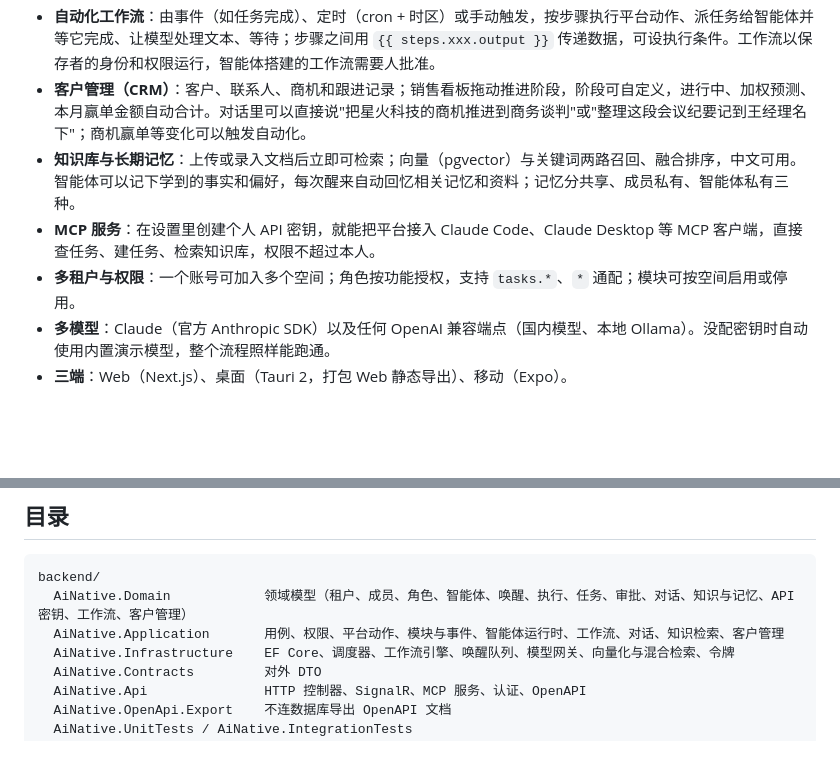
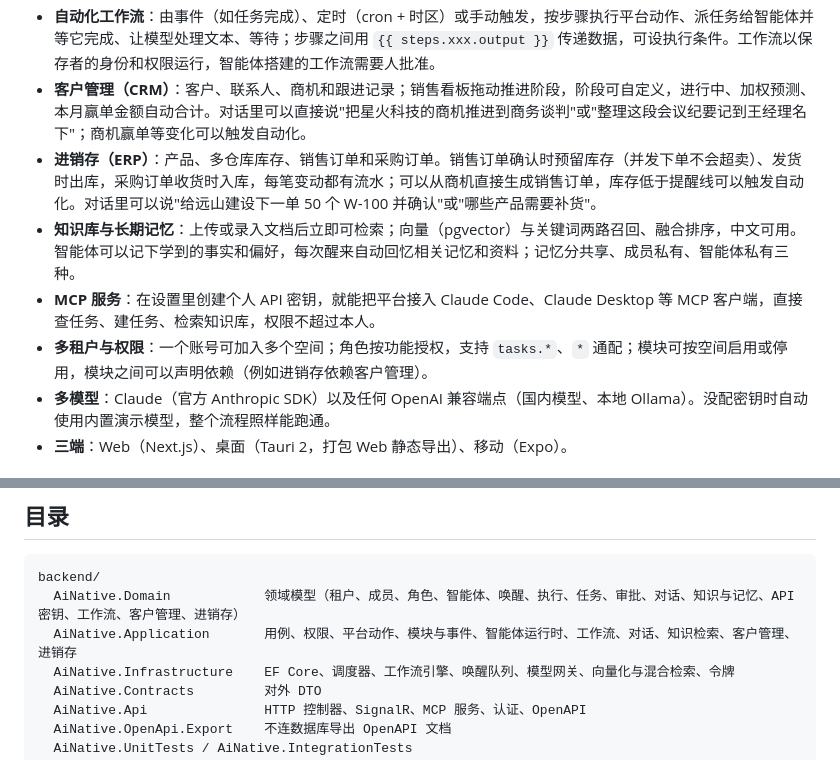
Before and after one commit to Kukutx/ai-native-platform, a Markdown page: README.md, 2 parts joined by grey strips. Rendered like a GitHub page; blank space fills up the shorter version.

````diff
--- a/README.md
+++ b/README.md
@@ -12,9 +12,10 @@
 - **审批**：智能体发起高风险动作（如招聘新智能体）先进审批队列，人批准后以申请人的身份和权限执行。
 - **自动化工作流**：由事件（如任务完成）、定时（cron + 时区）或手动触发，按步骤执行平台动作、派任务给智能体并等它完成、让模型处理文本、等待；步骤之间用 `{{ steps.xxx.output }}` 传递数据，可设执行条件。工作流以保存者的身份和权限运行，智能体搭建的工作流需要人批准。
 - **客户管理（CRM）**：客户、联系人、商机和跟进记录；销售看板拖动推进阶段，阶段可自定义，进行中、加权预测、本月赢单金额自动合计。对话里可以直接说"把星火科技的商机推进到商务谈判"或"整理这段会议纪要记到王经理名下"；商机赢单等变化可以触发自动化。
+- **进销存（ERP）**：产品、多仓库库存、销售订单和采购订单。销售订单确认时预留库存（并发下单不会超卖）、发货时出库，采购订单收货时入库，每笔变动都有流水；可以从商机直接生成销售订单，库存低于提醒线可以触发自动化。对话里可以说"给远山建设下一单 50 个 W-100 并确认"或"哪些产品需要补货"。
 - **知识库与长期记忆**：上传或录入文档后立即可检索；向量（pgvector）与关键词两路召回、融合排序，中文可用。智能体可以记下学到的事实和偏好，每次醒来自动回忆相关记忆和资料；记忆分共享、成员私有、智能体私有三种。
 - **MCP 服务**：在设置里创建个人 API 密钥，就能把平台接入 Claude Code、Claude Desktop 等 MCP 客户端，直接查任务、建任务、检索知识库，权限不超过本人。
-- **多租户与权限**：一个账号可加入多个空间；角色按功能授权，支持 `tasks.*`、`*` 通配；模块可按空间启用或停用。
+- **多租户与权限**：一个账号可加入多个空间；角色按功能授权，支持 `tasks.*`、`*` 通配；模块可按空间启用或停用，模块之间可以声明依赖（例如进销存依赖客户管理）。
 - **多模型**：Claude（官方 Anthropic SDK）以及任何 OpenAI 兼容端点（国内模型、本地 Ollama）。没配密钥时自动使用内置演示模型，整个流程照样能跑通。
 - **三端**：Web（Next.js）、桌面（Tauri 2，打包 Web 静态导出）、移动（Expo）。
 
@@ -121,8 +122,8 @@ pnpm dev:mobile
 
 ```
 backend/
-  AiNative.Domain            领域模型（租户、成员、角色、智能体、唤醒、执行、任务、审批、对话、知识与记忆、API 密钥、工作流、客户管理）
-  AiNative.Application       用例、权限、平台动作、模块与事件、智能体运行时、工作流、对话、知识检索、客户管理
+  AiNative.Domain            领域模型（租户、成员、角色、智能体、唤醒、执行、任务、审批、对话、知识与记忆、API 密钥、工作流、客户管理、进销存）
+  AiNative.Application       用例、权限、平台动作、模块与事件、智能体运行时、工作流、对话、知识检索、客户管理、进销存
   AiNative.Infrastructure    EF Core、调度器、工作流引擎、唤醒队列、模型网关、向量化与混合检索、令牌
   AiNative.Contracts         对外 DTO
   AiNative.Api               HTTP 控制器、SignalR、MCP 服务、认证、OpenAPI
````
Also changed, not shown: docs/architecture.md (+16 -2 lines).
